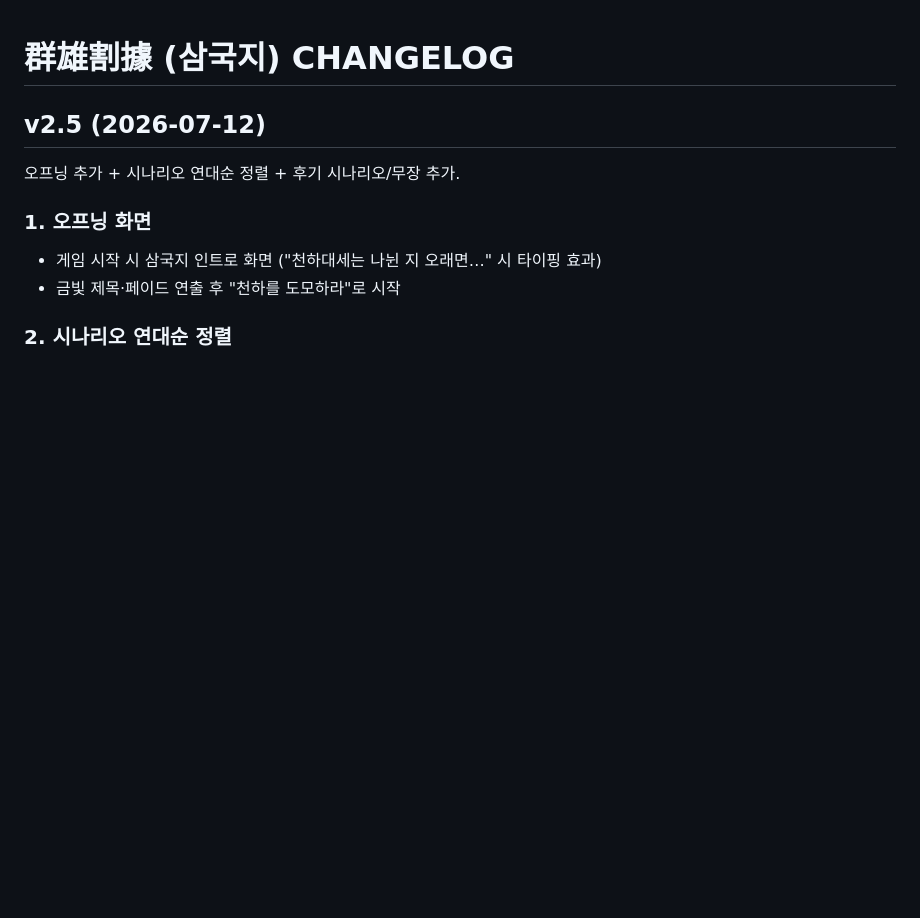
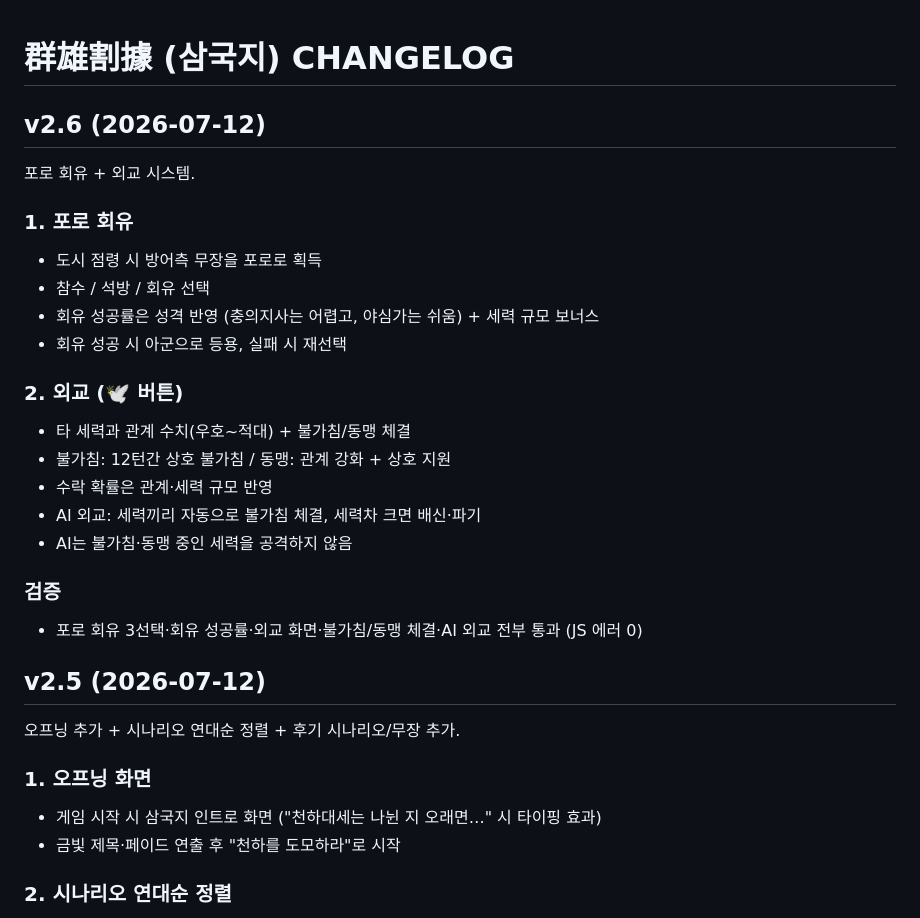
Before and after one commit to aaronkyung-a11y/threekingdoms, a Markdown page: CHANGELOG.md, the part around the change. Rendered like a GitHub page; blank space fills up the shorter version.

Commit message:
v2.6 changelog

```diff
--- a/CHANGELOG.md
+++ b/CHANGELOG.md
@@ -1,4 +1,23 @@
 # 群雄割據 (삼국지) CHANGELOG
+
+## v2.6 (2026-07-12)
+포로 회유 + 외교 시스템.
+
+### 1. 포로 회유
+- 도시 점령 시 방어측 무장을 포로로 획득
+- 참수 / 석방 / 회유 선택
+- 회유 성공률은 성격 반영 (충의지사는 어렵고, 야심가는 쉬움) + 세력 규모 보너스
+- 회유 성공 시 아군으로 등용, 실패 시 재선택
+
+### 2. 외교 (🕊️ 버튼)
+- 타 세력과 관계 수치(우호~적대) + 불가침/동맹 체결
+- 불가침: 12턴간 상호 불가침 / 동맹: 관계 강화 + 상호 지원
+- 수락 확률은 관계·세력 규모 반영
+- AI 외교: 세력끼리 자동으로 불가침 체결, 세력차 크면 배신·파기
+- AI는 불가침·동맹 중인 세력을 공격하지 않음
+
+### 검증
+- 포로 회유 3선택·회유 성공률·외교 화면·불가침/동맹 체결·AI 외교 전부 통과 (JS 에러 0)
 
 ## v2.5 (2026-07-12)
 오프닝 추가 + 시나리오 연대순 정렬 + 후기 시나리오/무장 추가.
```
